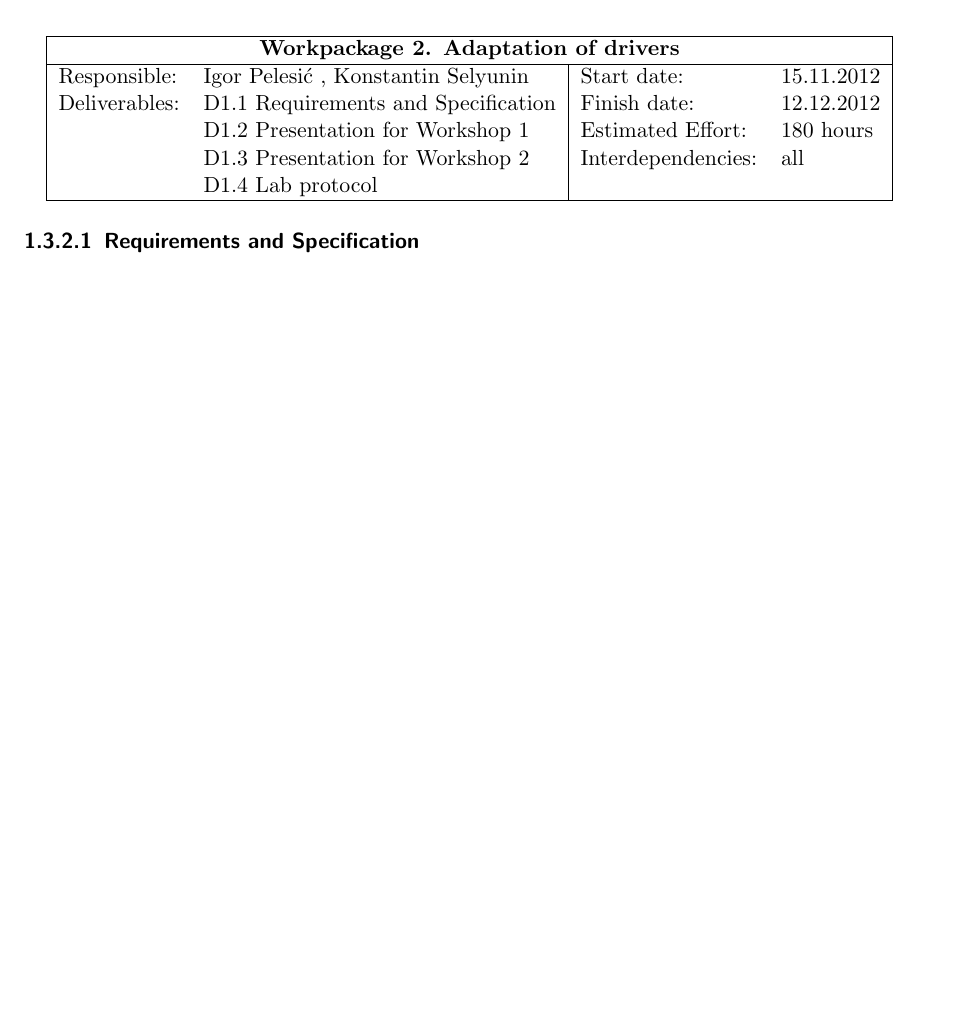
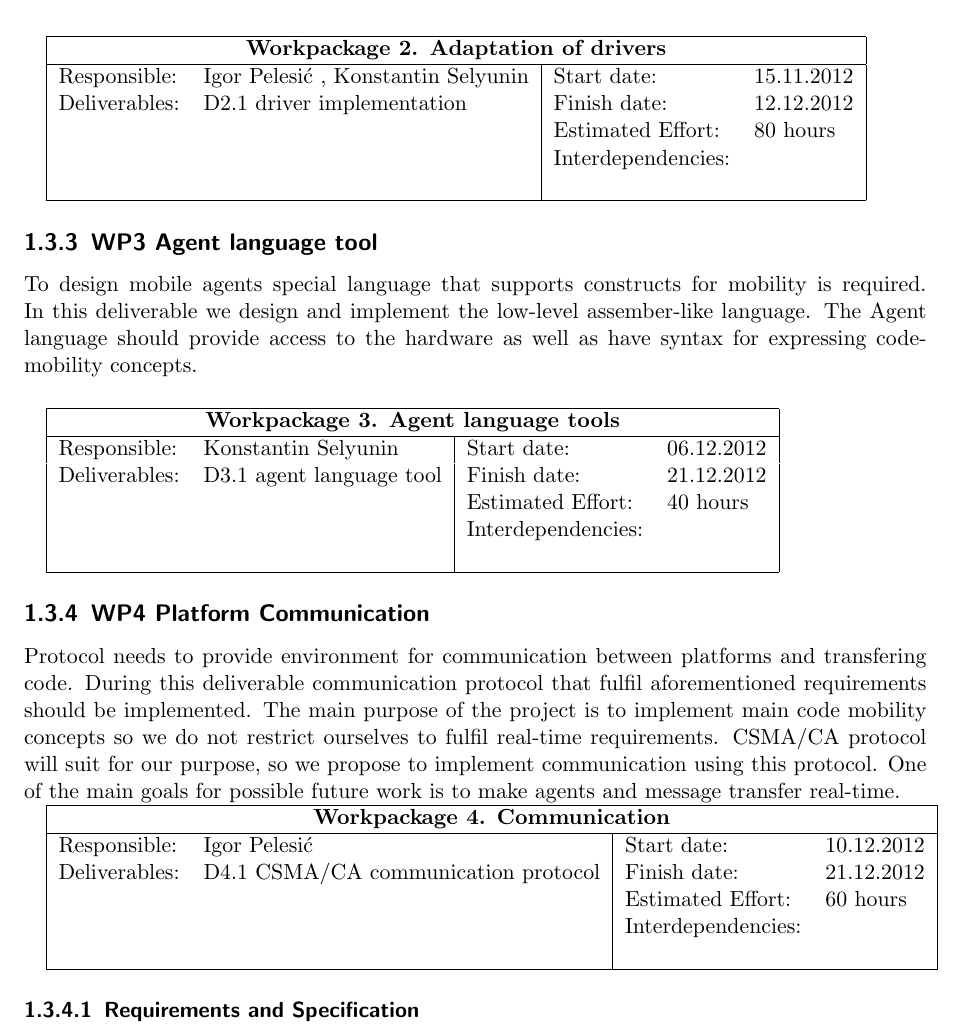
Before and after one commit to micky686/Esen2012, a LaTeX document (docs/protocol/protocol.tex): part of page 5 of 29, cut so that both start at the same text, the shorter picture padded with empty space. Compiled offline with pdfLaTeX.

Commit message:
deliverables continued

```diff
--- a/docs/protocol/protocol.tex
+++ b/docs/protocol/protocol.tex
@@ -238,10 +238,51 @@ set font and background colors and print arrays of characters on the display.
 \hline \multicolumn{4}{|c|}{\textbf{Workpackage 2. Adaptation of drivers}}\\
 \hline
 Responsible:	&  Igor Pelesi\'c , Konstantin Selyunin	& Start date:		& 15.11.2012 \\
-Deliverables:	&  D1.1 Requirements and Specification  & Finish date:	 	& 12.12.2012\\
-		&  D1.2 Presentation for Workshop 1	& Estimated Effort: 	& 180 hours \\
-		&  D1.3 Presentation for Workshop 2	& Interdependencies:	& all	\\
-		&  D1.4 Lab protocol			& 			& 	\\
+Deliverables:	&  D2.1 driver implementation		& Finish date:	 	& 12.12.2012\\
+		&  					& Estimated Effort: 	& 80 hours \\
+		&  					& Interdependencies:	& 	\\
+		&  					& 			& 	\\
+\hline
+\end{tabular}
+
+
+	\subsection{WP3 Agent language tool}
+
+To design mobile agents special language that supports constructs for mobility is required.
+In this deliverable we design and implement the low-level assember-like language.
+The Agent language should provide access to the hardware as well as have syntax for expressing code-mobility concepts.
+
+\vspace{0.2in}
+\begin{tabular}{|ll|ll|}
+\hline \multicolumn{4}{|c|}{\textbf{Workpackage 3. Agent language tools }}\\
+\hline
+Responsible:	&  Konstantin Selyunin			& Start date:		& 06.12.2012 \\
+Deliverables:	&  D3.1 agent language tool		& Finish date:	 	& 21.12.2012\\
+		&  					& Estimated Effort: 	& 40 hours \\
+		&  					& Interdependencies:	& 	\\
+		&  					& 			& 	\\
+\hline
+\end{tabular}
+
+
+	\subsection{WP4 Platform Communication}
+
+Protocol needs to provide environment for communication between platforms and transfering code.
+During this deliverable communication protocol that fulfil aforementioned requirements should be implemented.
+The main purpose of the project is to implement main code mobility concepts
+so we do not restrict ourselves to fulfil real-time requirements.
+CSMA/CA protocol will suit for our purpose, so we propose to implement communication using this protocol.
+One of the main goals for possible future work is to make agents and message transfer real-time.
+
+
+\begin{tabular}{|ll|ll|}
+\hline \multicolumn{4}{|c|}{\textbf{Workpackage 4. Communication }}\\
+\hline
+Responsible:	&  Igor Pelesi\'c			& Start date:		& 10.12.2012 \\
+Deliverables:	&  D4.1 CSMA/CA communication protocol	& Finish date:	 	& 21.12.2012\\
+		&  					& Estimated Effort: 	& 60 hours \\
+		&  					& Interdependencies:	& 	\\
+		&  					& 			& 	\\
 \hline
 \end{tabular}
 	\subsubsection{Requirements and Specification}
```
